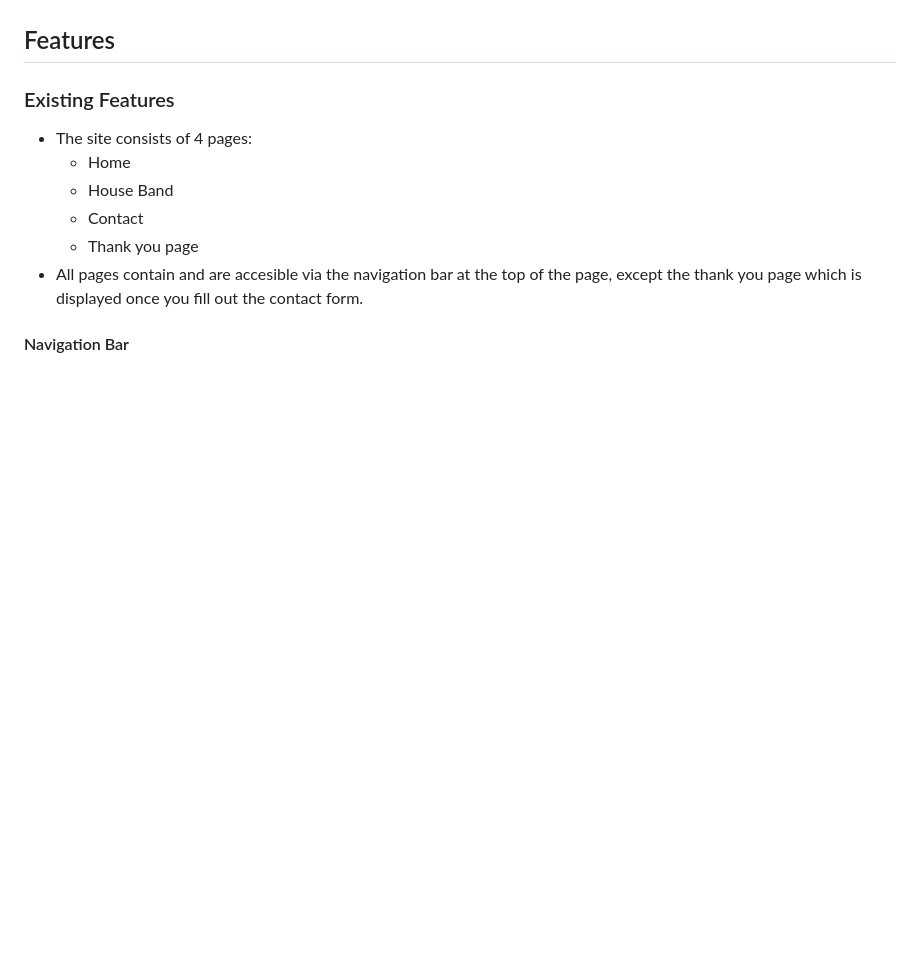
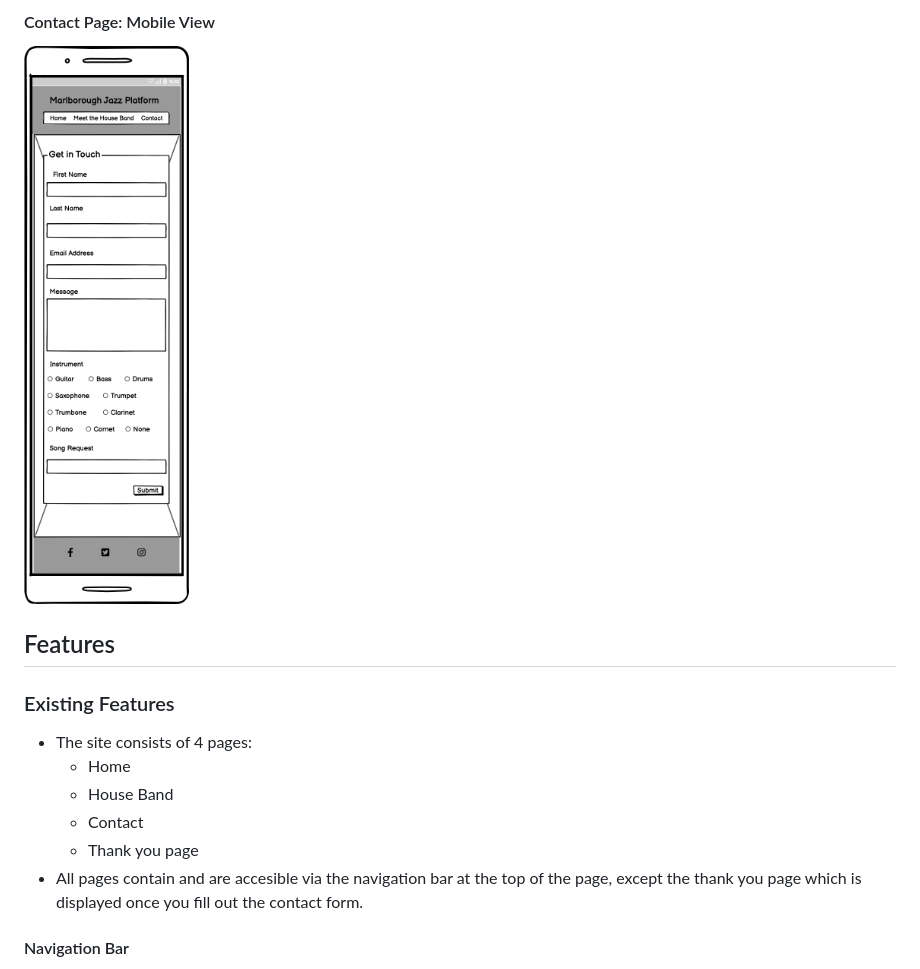
Before and after one commit to DanMorriss/jazz-platform, a Markdown page: README.md, the part around the change printed below. Drawn GitHub-style; pictures changed too: assets/images/contact-mobile-wire.png (added); blank space fills up the shorter version.

Commit message:
add wireframes to readme

```diff
--- a/README.md
+++ b/README.md
@@ -63,3 +79,5 @@ Google fonts was used for the following fonts
+#### Contact Page: Mobile View
+![Desktop view of the home page](assets/images/contact-mobile-wire.png)
 
 ## Features
 ### Existing Features
```
Also changed, not shown: other parts of README.md (+16 -0 lines), assets/images/contact-wire.png (added), assets/images/home-mobile-wire.png (added), assets/images/home-wire.png (added), assets/images/house-band-mobile-wire.png (added), assets/images/house-band-wire.png (added).
